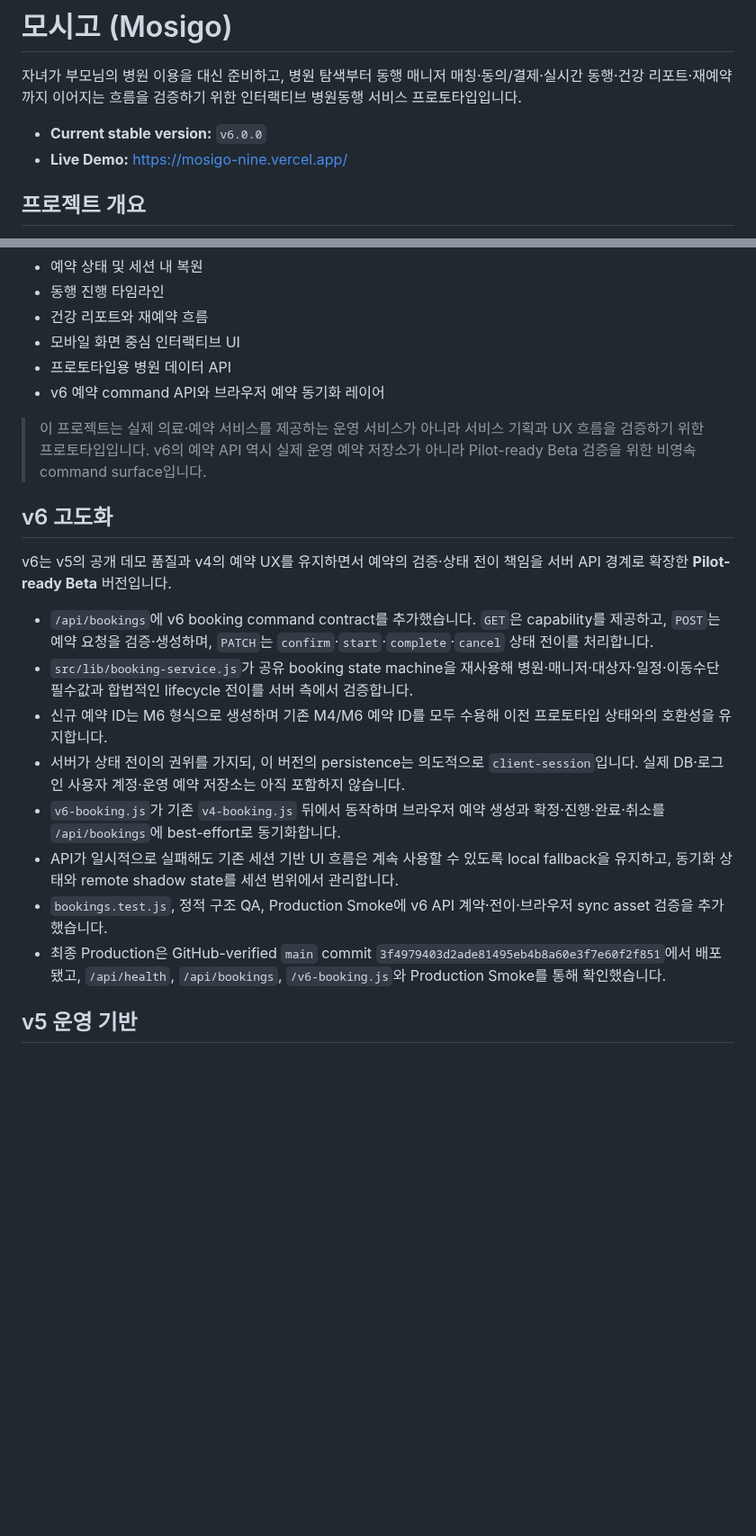
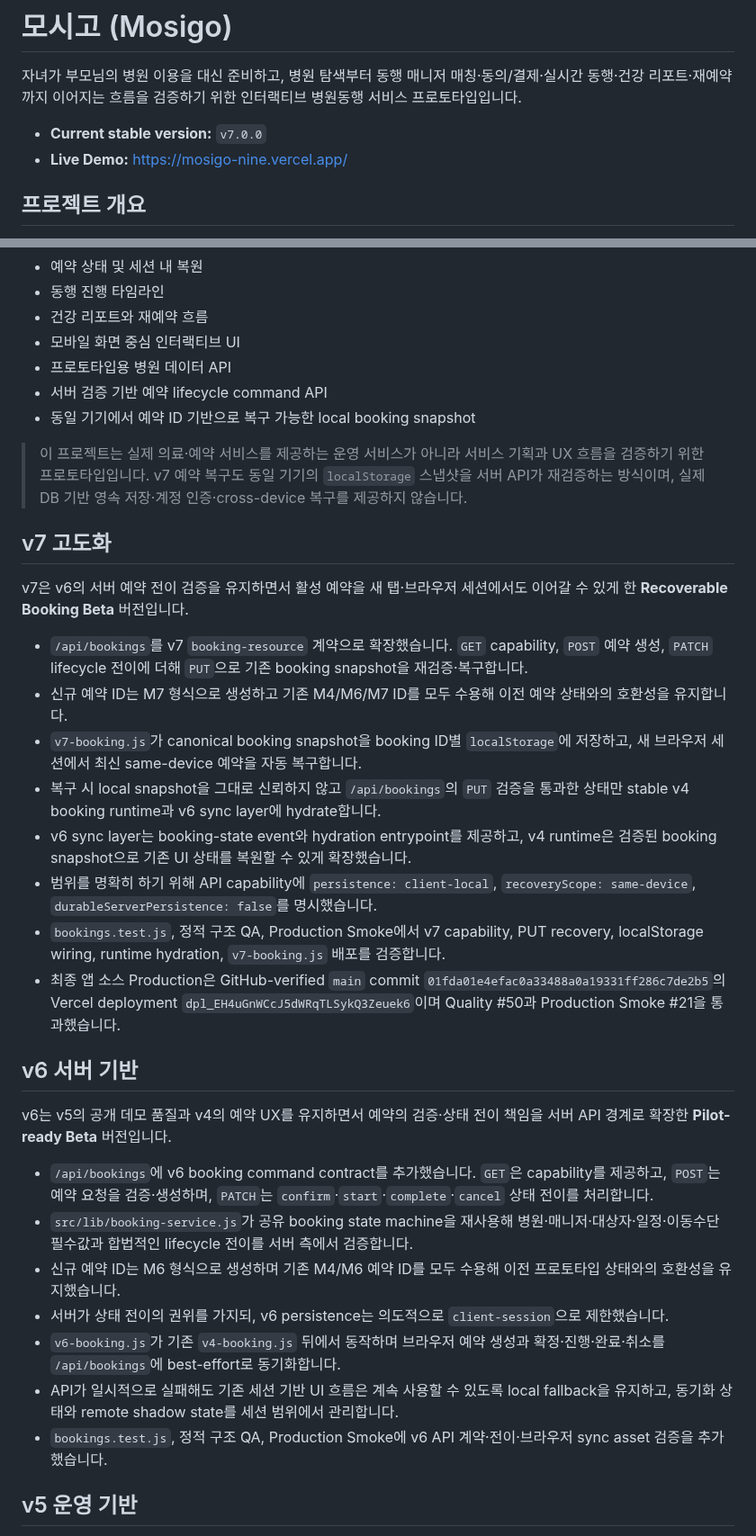
Before and after one commit to dohyunkimmm/mosigo, a Markdown page: README.md, 2 parts joined by grey strips. Shown at 90% size. Rendered like a GitHub page; blank space fills up the shorter version.

Commit message:
release(v7): sync README for Recoverable Booking Beta

```diff
--- a/README.md
+++ b/README.md
@@ -2,7 +2,7 @@
 
 자녀가 부모님의 병원 이용을 대신 준비하고, 병원 탐색부터 동행 매니저 매칭·동의/결제·실시간 동행·건강 리포트·재예약까지 이어지는 흐름을 검증하기 위한 인터랙티브 병원동행 서비스 프로토타입입니다.
 
-- **Current stable version:** `v6.0.0`
+- **Current stable version:** `v7.0.0`
 - **Live Demo:** https://mosigo-nine.vercel.app/
 
 ## 프로젝트 개요
@@ -23,22 +23,35 @@
 - 건강 리포트와 재예약 흐름
 - 모바일 화면 중심 인터랙티브 UI
 - 프로토타입용 병원 데이터 API
-- v6 예약 command API와 브라우저 예약 동기화 레이어
+- 서버 검증 기반 예약 lifecycle command API
+- 동일 기기에서 예약 ID 기반으로 복구 가능한 local booking snapshot
 
-> 이 프로젝트는 실제 의료·예약 서비스를 제공하는 운영 서비스가 아니라 서비스 기획과 UX 흐름을 검증하기 위한 프로토타입입니다. v6의 예약 API 역시 실제 운영 예약 저장소가 아니라 Pilot-ready Beta 검증을 위한 비영속 command surface입니다.
+> 이 프로젝트는 실제 의료·예약 서비스를 제공하는 운영 서비스가 아니라 서비스 기획과 UX 흐름을 검증하기 위한 프로토타입입니다. v7 예약 복구도 동일 기기의 `localStorage` 스냅샷을 서버 API가 재검증하는 방식이며, 실제 DB 기반 영속 저장·계정 인증·cross-device 복구를 제공하지 않습니다.
 
-## v6 고도화
+## v7 고도화
+
+v7은 v6의 서버 예약 전이 검증을 유지하면서 활성 예약을 새 탭·브라우저 세션에서도 이어갈 수 있게 한 **Recoverable Booking Beta** 버전입니다.
+
+- `/api/bookings`를 v7 `booking-resource` 계약으로 확장했습니다. `GET` capability, `POST` 예약 생성, `PATCH` lifecycle 전이에 더해 `PUT`으로 기존 booking snapshot을 재검증·복구합니다.
+- 신규 예약 ID는 M7 형식으로 생성하고 기존 M4/M6/M7 ID를 모두 수용해 이전 예약 상태와의 호환성을 유지합니다.
+- `v7-booking.js`가 canonical booking snapshot을 booking ID별 `localStorage`에 저장하고, 새 브라우저 세션에서 최신 same-device 예약을 자동 복구합니다.
+- 복구 시 local snapshot을 그대로 신뢰하지 않고 `/api/bookings`의 `PUT` 검증을 통과한 상태만 stable v4 booking runtime과 v6 sync layer에 hydrate합니다.
+- v6 sync layer는 booking-state event와 hydration entrypoint를 제공하고, v4 runtime은 검증된 booking snapshot으로 기존 UI 상태를 복원할 수 있게 확장했습니다.
+- 범위를 명확히 하기 위해 API capability에 `persistence: client-local`, `recoveryScope: same-device`, `durableServerPersistence: false`를 명시했습니다.
+- `bookings.test.js`, 정적 구조 QA, Production Smoke에서 v7 capability, PUT recovery, localStorage wiring, runtime hydration, `v7-booking.js` 배포를 검증합니다.
+- 최종 앱 소스 Production은 GitHub-verified `main` commit `01fda01e4efac0a33488a0a19331ff286c7de2b5`의 Vercel deployment `dpl_EH4uGnWCcJ5dWRqTLSykQ3Zeuek6`이며 Quality #50과 Production Smoke #21을 통과했습니다.
+
+## v6 서버 기반
 
 v6는 v5의 공개 데모 품질과 v4의 예약 UX를 유지하면서 예약의 검증·상태 전이 책임을 서버 API 경계로 확장한 **Pilot-ready Beta** 버전입니다.
 
 - `/api/bookings`에 v6 booking command contract를 추가했습니다. `GET`은 capability를 제공하고, `POST`는 예약 요청을 검증·생성하며, `PATCH`는 `confirm`·`start`·`complete`·`cancel` 상태 전이를 처리합니다.
 - `src/lib/booking-service.js`가 공유 booking state machine을 재사용해 병원·매니저·대상자·일정·이동수단 필수값과 합법적인 lifecycle 전이를 서버 측에서 검증합니다.
-- 신규 예약 ID는 M6 형식으로 생성하며 기존 M4/M6 예약 ID를 모두 수용해 이전 프로토타입 상태와의 호환성을 유지합니다.
-- 서버가 상태 전이의 권위를 가지되, 이 버전의 persistence는 의도적으로 `client-session`입니다. 실제 DB·로그인 사용자 계정·운영 예약 저장소는 아직 포함하지 않습니다.
+- 신규 예약 ID는 M6 형식으로 생성하며 기존 M4/M6 예약 ID를 모두 수용해 이전 프로토타입 상태와의 호환성을 유지했습니다.
+- 서버가 상태 전이의 권위를 가지되, v6 persistence는 의도적으로 `client-session`으로 제한했습니다.
 - `v6-booking.js`가 기존 `v4-booking.js` 뒤에서 동작하며 브라우저 예약 생성과 확정·진행·완료·취소를 `/api/bookings`에 best-effort로 동기화합니다.
 - API가 일시적으로 실패해도 기존 세션 기반 UI 흐름은 계속 사용할 수 있도록 local fallback을 유지하고, 동기화 상태와 remote shadow state를 세션 범위에서 관리합니다.
 - `bookings.test.js`, 정적 구조 QA, Production Smoke에 v6 API 계약·전이·브라우저 sync asset 검증을 추가했습니다.
-- 최종 Production은 GitHub-verified `main` commit `3f4979403d2ade81495eb4b8a60e3f7e60f2f851`에서 배포됐고, `/api/health`, `/api/bookings`, `/v6-booking.js`와 Production Smoke를 통해 확인했습니다.
 
 ## v5 운영 기반
 
```
Also changed, not shown: other parts of README.md (+11 -9 lines).
